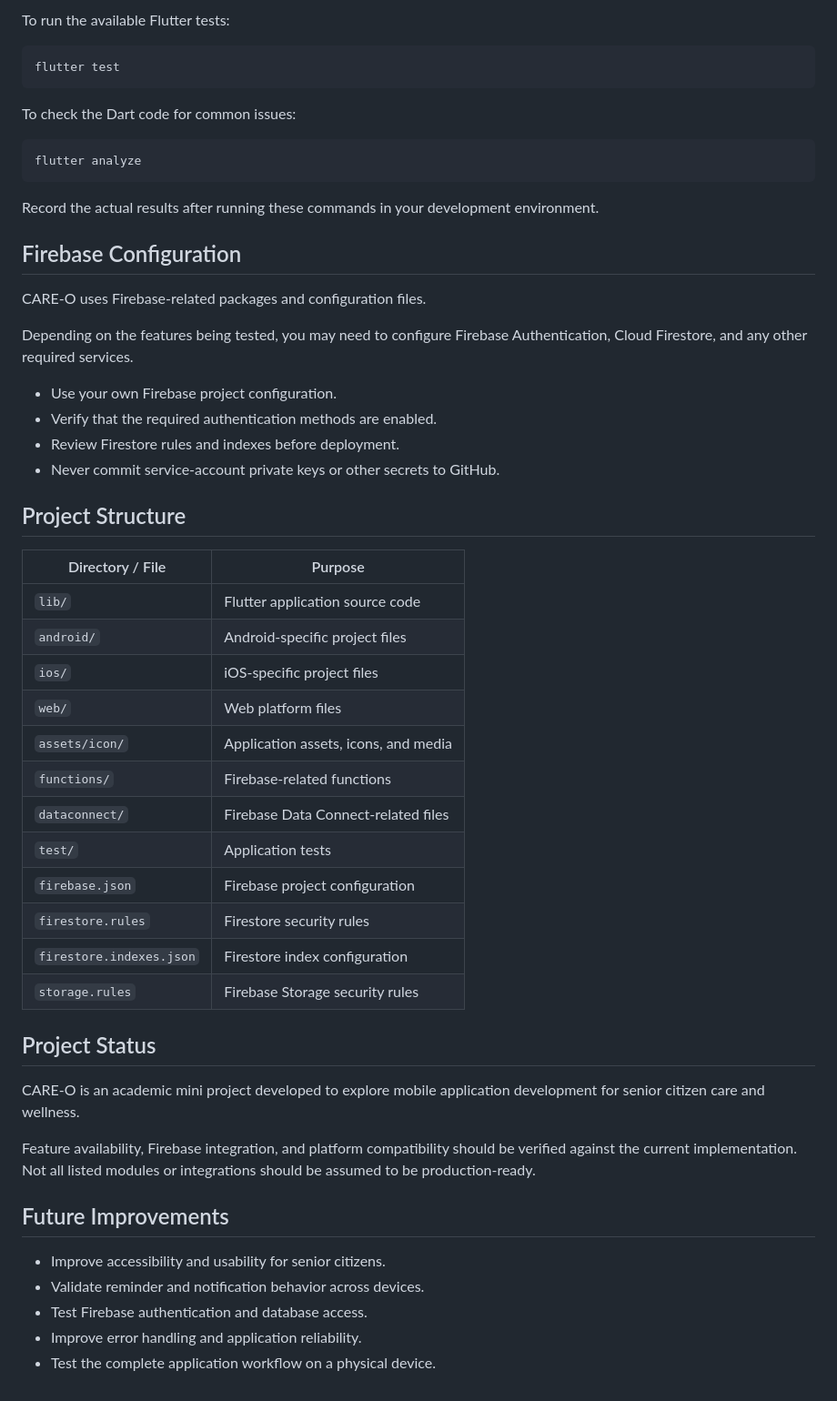
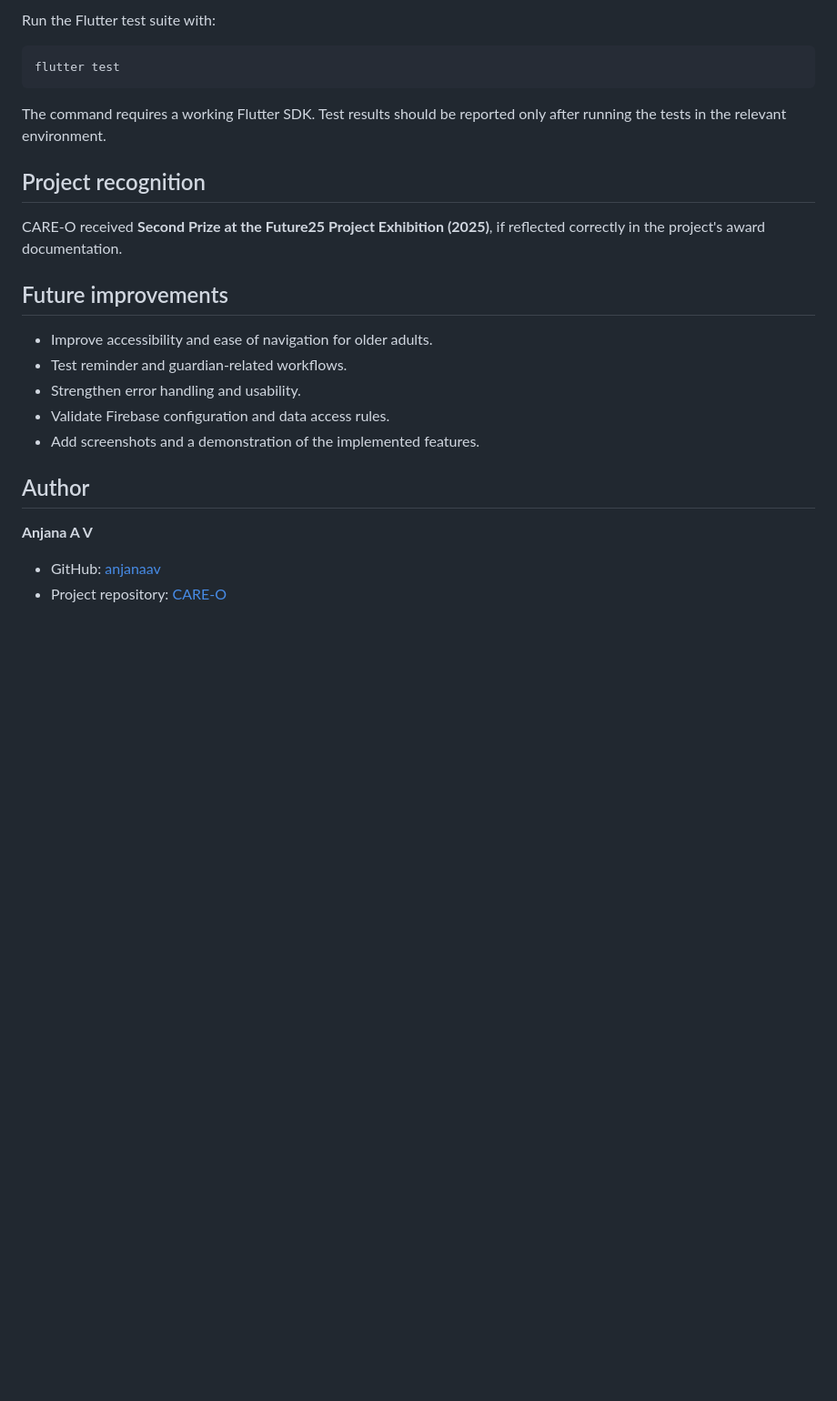
Before and after one commit to anjanaav/CARE-O, a Markdown page: README.md, the part around one of its changes. Shown at 91% size. GitHub-like rendering; blank space fills up the shorter version.

````diff
--- a/README.md
+++ b/README.md
@@ -77,56 +86,27 @@ Before running CARE-O, install:
 
-To run the available Flutter tests:
+Run the Flutter test suite with:
 
 ```bash
 flutter test
 ```
 
-To check the Dart code for common issues:
+The command requires a working Flutter SDK. Test results should be reported only after running the tests in the relevant environment.
 
-```bash
-flutter analyze
-```
+## Project recognition
 
-Record the actual results after running these commands in your development environment.
+CARE-O received **Second Prize at the Future25 Project Exhibition (2025)**, if reflected correctly in the project's award documentation.
 
-## Firebase Configuration
+## Future improvements
 
-CARE-O uses Firebase-related packages and configuration files.
+- Improve accessibility and ease of navigation for older adults.
+- Test reminder and guardian-related workflows.
+- Strengthen error handling and usability.
+- Validate Firebase configuration and data access rules.
+- Add screenshots and a demonstration of the implemented features.
 
-Depending on the features being tested, you may need to configure Firebase Authentication, Cloud Firestore, and any other required services.
+## Author
 
-- Use your own Firebase project configuration.
-- Verify that the required authentication methods are enabled.
-- Review Firestore rules and indexes before deployment.
-- Never commit service-account private keys or other secrets to GitHub.
+**Anjana A V**
 
-## Project Structure
-
-| Directory / File | Purpose |
-|---|---|
-| `lib/` | Flutter application source code |
-| `android/` | Android-specific project files |
-| `ios/` | iOS-specific project files |
-| `web/` | Web platform files |
-| `assets/icon/` | Application assets, icons, and media |
-| `functions/` | Firebase-related functions |
-| `dataconnect/` | Firebase Data Connect-related files |
-| `test/` | Application tests |
-| `firebase.json` | Firebase project configuration |
-| `firestore.rules` | Firestore security rules |
-| `firestore.indexes.json` | Firestore index configuration |
-| `storage.rules` | Firebase Storage security rules |
-
-## Project Status
-
-CARE-O is an academic mini project developed to explore mobile application development for senior citizen care and wellness.
-
-Feature availability, Firebase integration, and platform compatibility should be verified against the current implementation. Not all listed modules or integrations should be assumed to be production-ready.
-
-## Future Improvements
-
-- Improve accessibility and usability for senior citizens.
-- Validate reminder and notification behavior across devices.
-- Test Firebase authentication and database access.
-- Improve error handling and application reliability.
-- Test the complete application workflow on a physical device.
+- GitHub: [anjanaav](https://github.com/anjanaav)
+- Project repository: [CARE-O](https://github.com/anjanaav/CARE-O)
````
Also changed, not shown: other parts of README.md (+43 -34 lines).
